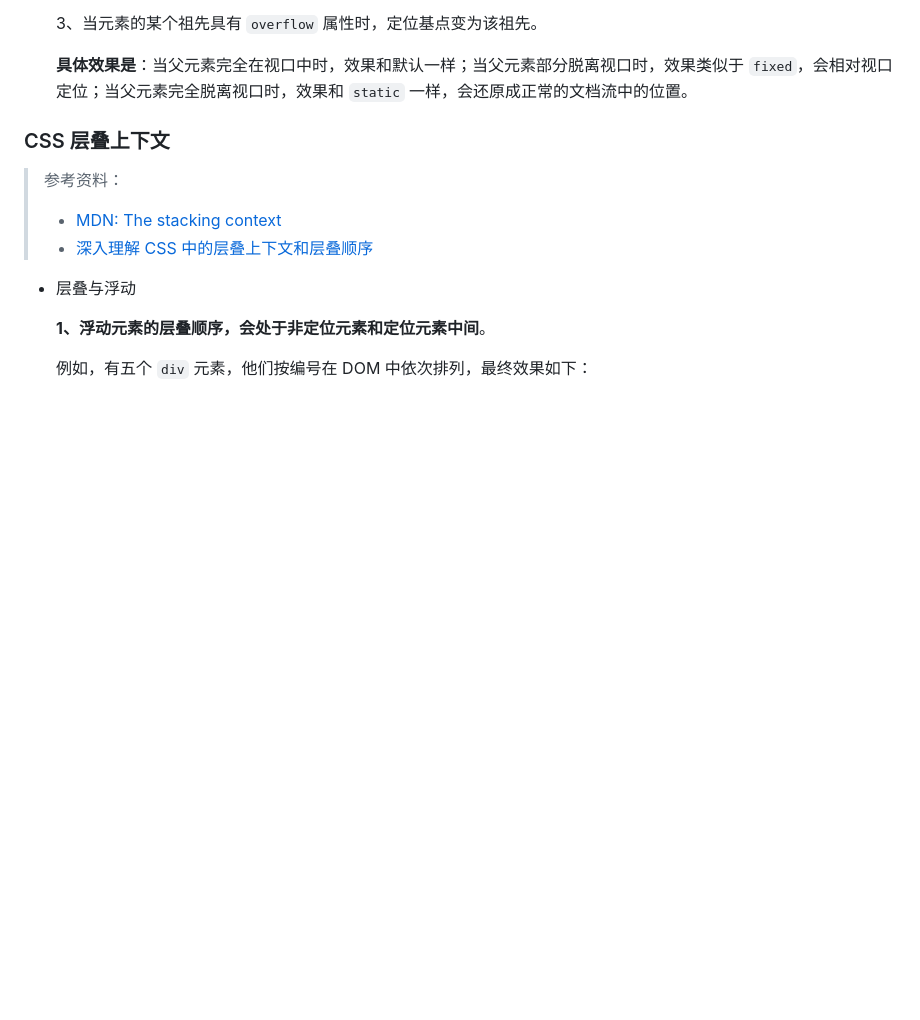
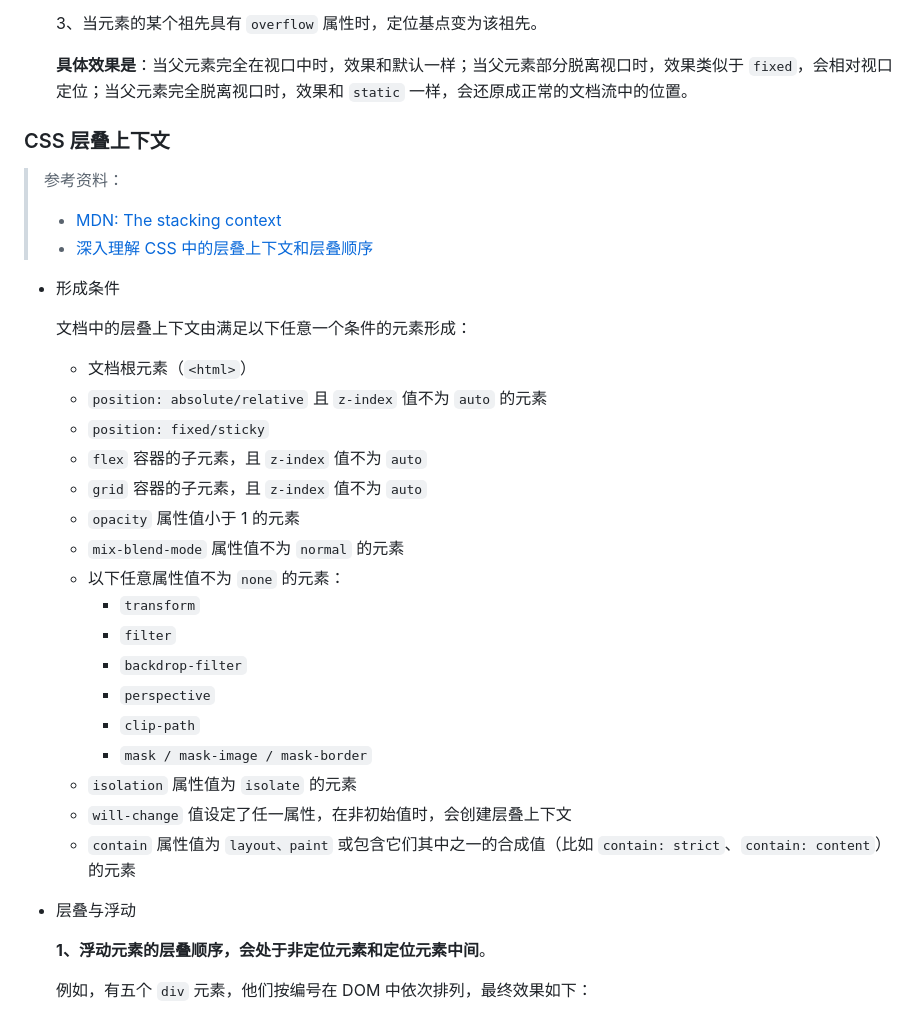
Before and after one commit to liuyib/note, a Markdown page: CSS(3)/CSS面试题总结.md, the part around the change printed below. Rendered like a GitHub page; blank space fills up the shorter version.

Commit message:
docs(css): 添加层叠上下文的形成条件

```diff
--- a/CSS(3)/CSS面试题总结.md
+++ b/CSS(3)/CSS面试题总结.md
@@ -246,6 +246,28 @@ Chromium 内核早期是以 Webkit（WebCore） 作为渲染引擎，JSCore 作
 >
 > - [MDN: The stacking context](https://developer.mozilla.org/en-US/docs/Web/CSS/CSS_Positioning/Understanding_z_index/The_stacking_context)
 > - [深入理解 CSS 中的层叠上下文和层叠顺序](https://www.zhangxinxu.com/wordpress/2016/01/understand-css-stacking-context-order-z-index/)
+
+- 形成条件
+
+  文档中的层叠上下文由满足以下任意一个条件的元素形成：
+
+  - 文档根元素（`<html>`）
+  - `position: absolute/relative` 且 `z-index` 值不为 `auto` 的元素
+  - `position: fixed/sticky`
+  - `flex` 容器的子元素，且 `z-index` 值不为 `auto`
+  - `grid` 容器的子元素，且 `z-index` 值不为 `auto`
+  - `opacity` 属性值小于 1 的元素
+  - `mix-blend-mode` 属性值不为 `normal` 的元素
+  - 以下任意属性值不为 `none` 的元素：
+    - `transform`
+    - `filter`
+    - `backdrop-filter`
+    - `perspective`
+    - `clip-path`
+    - `mask / mask-image / mask-border`
+  - `isolation` 属性值为 `isolate` 的元素
+  - `will-change` 值设定了任一属性，在非初始值时，会创建层叠上下文
+  - `contain` 属性值为 `layout、paint` 或包含它们其中之一的合成值（比如 `contain: strict`、`contain: content`）的元素
 
 - 层叠与浮动
 
```
Also changed, not shown: other parts of CSS(3)/CSS面试题总结.md (+3 -3 lines).
